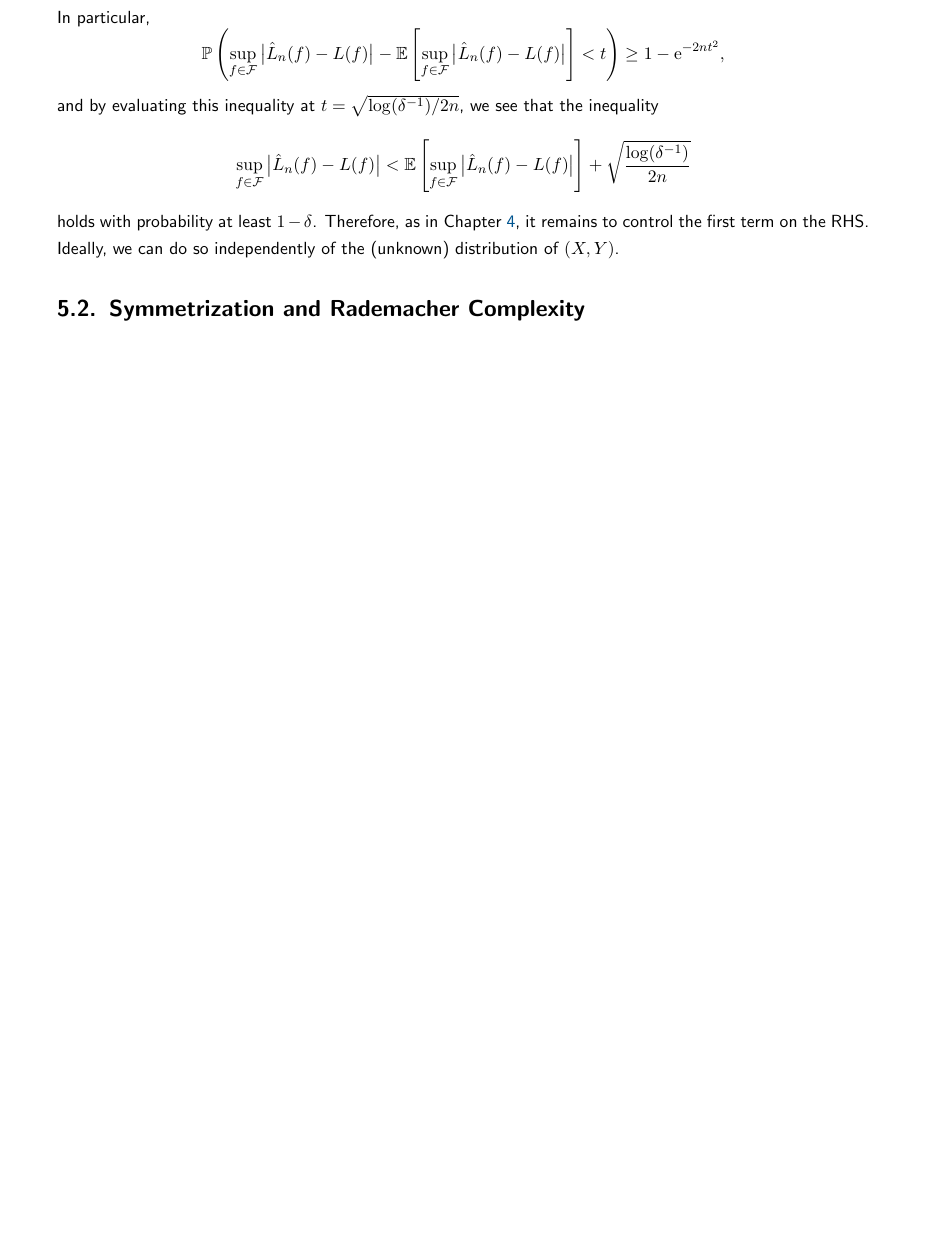
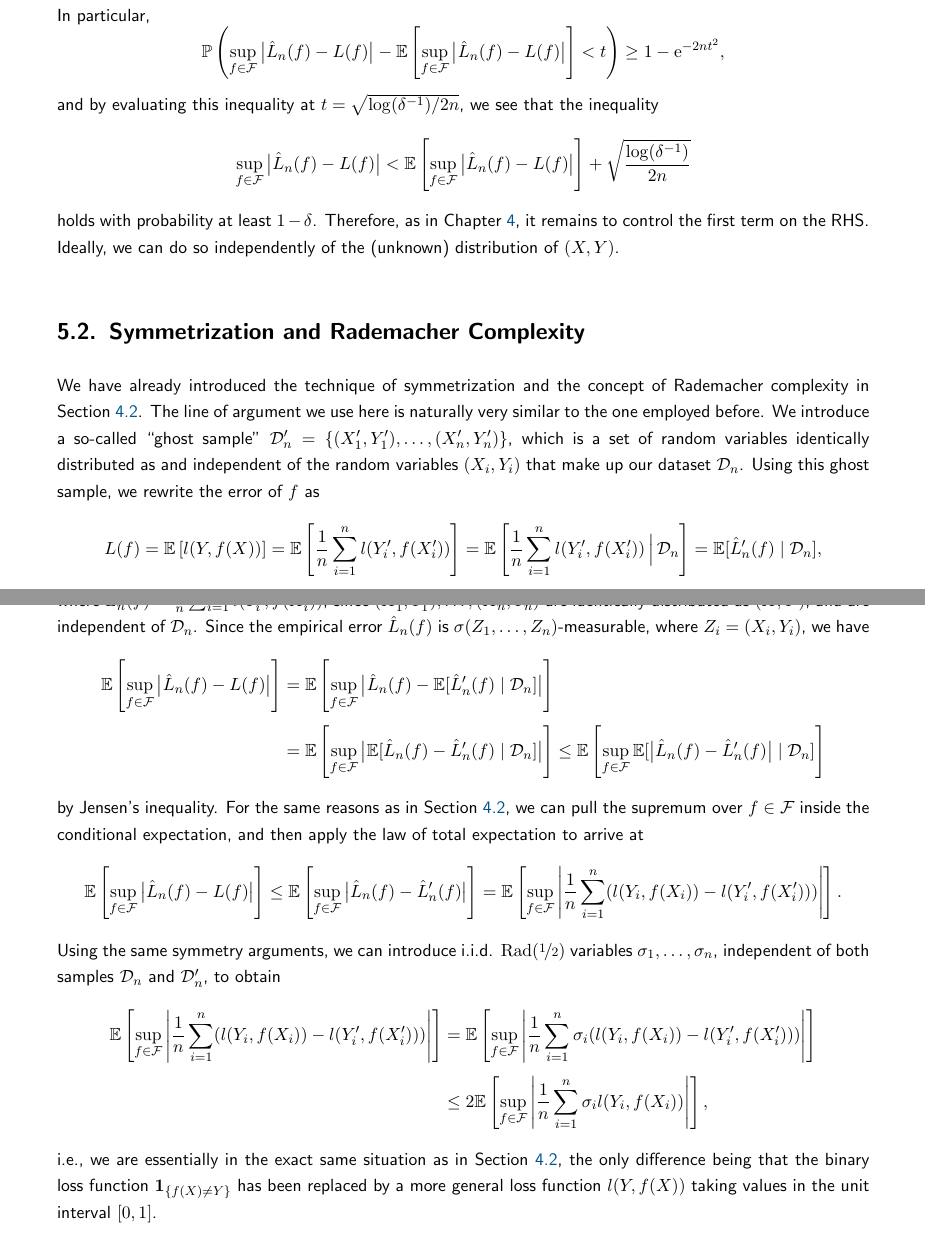
Before and after one commit to mrvnthss/QuantFoundationsAI, a LaTeX thesis (main.tex, which reads contents/section5-2.tex): part of page 50 of 66 before the commit and two parts of pages 50 and 51 of 68 after it, the two joined at a grey line, cut so that both start at the same text, the shorter picture padded with empty space. Compiled offline with pdfLaTeX.

Commit message:
Establish bound using symmetrization

```diff
--- a/contents/section5-2.tex
+++ b/contents/section5-2.tex
@@ -1,2 +1,22 @@
 %% SECTION 5.2 %%
 \section{Symmetrization and Rademacher Complexity}
+
+We have already introduced the technique of symmetrization and the concept of Rademacher complexity in Section \ref{sec: symmetrization}. The line of argument we use here is naturally very similar to the one employed before. We introduce a so-called \qq{ghost sample} $\mathcal{D}_n' = \set{(X_1', Y_1'), \dots, (X_n', Y_n')}$, which is a set of random variables identically distributed as and independent of the random variables $(X_i, Y_i)$ that make up our dataset $\mathcal{D}_n$. Using this ghost sample, we rewrite the error of $f$ as
+\[
+    L(f) = \Ex{l(Y, f(X))} = \Ex{\frac{1}{n} \sum_{i=1}^n l(Y_i', f(X_i'))} = \Ex{\frac{1}{n} \sum_{i=1}^n l(Y_i', f(X_i')) \,\Big\vert\, \mathcal{D}_n} = \ex{\hat L_n'(f) \given \mathcal{D}_n},
+\]
+where $\hat L_n'(f) = \frac{1}{n} \sum_{i=1}^n l(Y_i', f(X_i'))$, since $(X_1', Y_1'), \dots, (X_n', Y_n')$ are identically distributed as $(X, Y)$, and are independent of $\mathcal{D}_n$. Since the empirical error $\hat L_n(f)$ is $\sigma(Z_1, \dots, Z_n)$-measurable, where $Z_i = (X_i, Y_i)$, we have
+\begin{align*}
+    \Ex{ \sup_{f \in \mathcal{F}} \bigAbs{\hat L_n(f) - L(f)} } &= \Ex{ \sup_{f \in \mathcal{F}} \bigAbs{\hat L_n(f) - \ex{\hat L_n'(f) \given \mathcal{D}_n}} } \\[4pt]
+        &= \Ex{ \sup_{f \in \mathcal{F}} \bigAbs{\ex{\hat L_n(f) -\hat L_n'(f) \given \mathcal{D}_n}} } \leq \Ex{ \sup_{f \in \mathcal{F}} \ex{ \bigAbs{\hat L_n(f) -\hat L_n'(f)} \given \mathcal{D}_n} }
+\end{align*}
+by Jensen's inequality. For the same reasons as in Section \ref{sec: symmetrization}, we can pull the supremum over $f \in \mathcal{F}$ inside the conditional expectation, and then apply the law of total expectation to arrive at
+\[
+    \Ex{ \sup_{f \in \mathcal{F}} \bigAbs{\hat L_n(f) - L(f)} } \leq \Ex{ \sup_{f \in \mathcal{F}} \bigAbs{\hat L_n(f) -\hat L_n'(f)} } = \Ex{ \sup_{f \in \mathcal{F}} \abs{\frac{1}{n} \sum_{i=1}^n (l(Y_i, f(X_i)) - l(Y_i', f(X_i')))} }.
+\]
+Using the same symmetry arguments, we can introduce i.i.d. $\mathrm{Rad}(\nicefrac{1}{2})$ variables $\sigma_1, \dots, \sigma_n$, independent of both samples $\mathcal{D}_n$ and $\mathcal{D}_n'$, to obtain
+\begin{align*}
+    \Ex{ \sup_{f \in \mathcal{F}} \abs{\frac{1}{n} \sum_{i=1}^n (l(Y_i, f(X_i)) - l(Y_i', f(X_i')))} } &= \Ex{ \sup_{f \in \mathcal{F}} \abs{\frac{1}{n} \sum_{i=1}^n \sigma_i (l(Y_i, f(X_i)) - l(Y_i', f(X_i')))} } \\[4pt]
+        &\leq 2 \Ex{ \sup_{f \in \mathcal{F}} \abs{\frac{1}{n} \sum_{i=1}^n \sigma_i l(Y_i, f(X_i))}},
+\end{align*}
+i.e., we are essentially in the exact same situation as in Section \ref{sec: symmetrization}, the only difference being that the binary loss function $\indSet{f(X) \neq Y}$ has been replaced by a more general loss function $l(Y, f(X))$ taking values in the unit interval $[0, 1]$.
```
